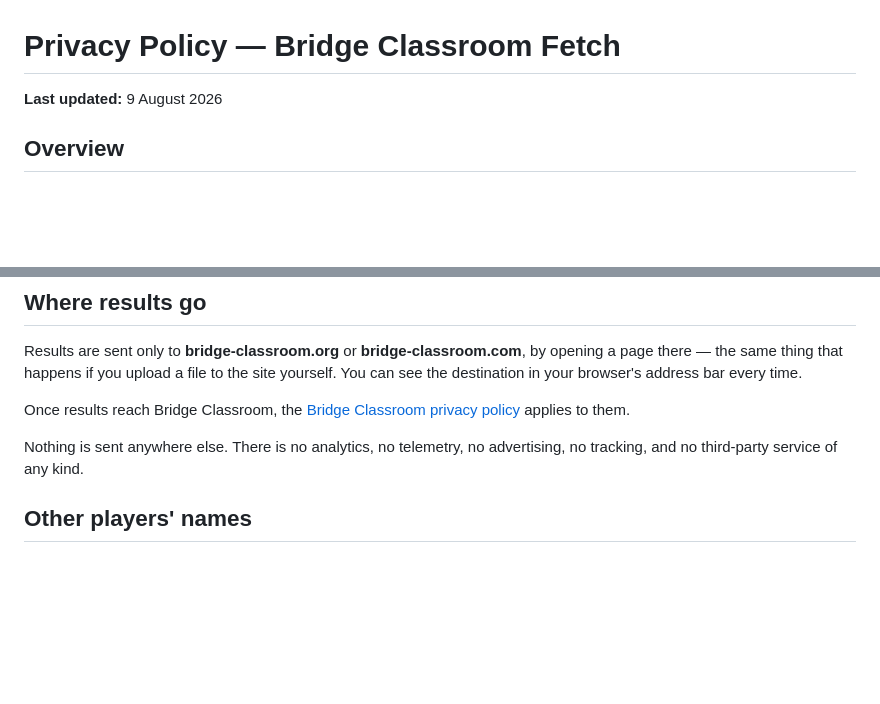
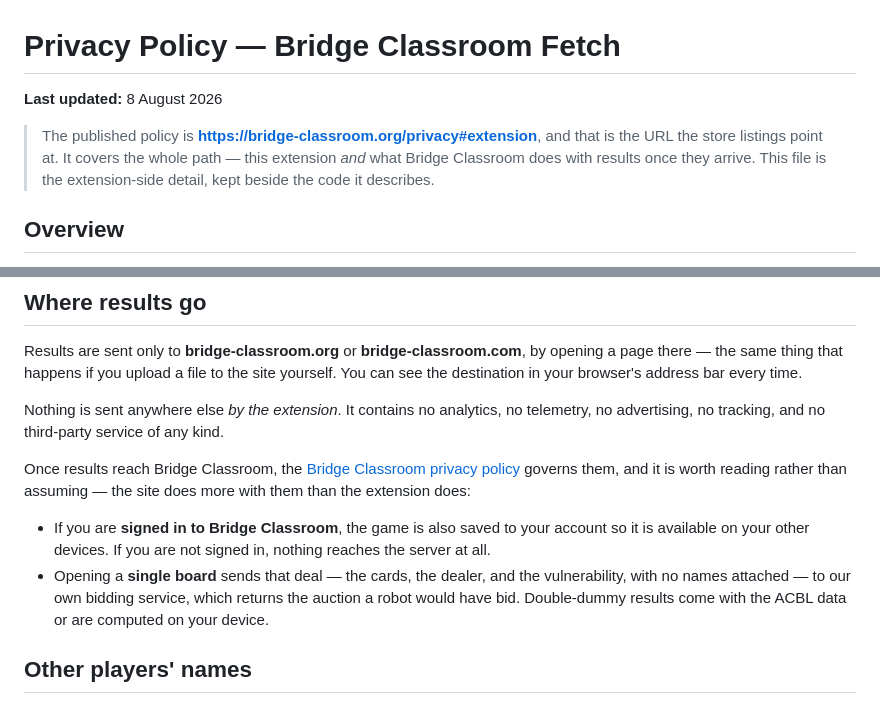
Before and after one commit to Rick-Wilson/acbl-live-fetch, a Markdown page: PRIVACY.md, 2 parts joined by grey strips. Drawn GitHub-style; blank space fills up the shorter version.

```diff
--- a/PRIVACY.md
+++ b/PRIVACY.md
@@ -1,6 +1,12 @@
 # Privacy Policy — Bridge Classroom Fetch
 
-**Last updated:** 9 August 2026
+**Last updated:** 8 August 2026
+
+> The published policy is
+> **<https://bridge-classroom.org/privacy#extension>**, and that is the URL the
+> store listings point at. It covers the whole path — this extension *and* what
+> Bridge Classroom does with results once they arrive. This file is the
+> extension-side detail, kept beside the code it describes.
 
 ## Overview
 
@@ -48,12 +54,21 @@ by opening a page there — the same thing that happens if you upload a file to
 the site yourself. You can see the destination in your browser's address bar
 every time.
 
+Nothing is sent anywhere else *by the extension*. It contains no analytics, no
+telemetry, no advertising, no tracking, and no third-party service of any kind.
+
 Once results reach Bridge Classroom, the
-[Bridge Classroom privacy policy](https://bridge-classroom.org/privacy)
-applies to them.
+[Bridge Classroom privacy policy](https://bridge-classroom.org/privacy#extension)
+governs them, and it is worth reading rather than assuming — the site does more
+with them than the extension does:
 
-Nothing is sent anywhere else. There is no analytics, no telemetry, no
-advertising, no tracking, and no third-party service of any kind.
+- If you are **signed in to Bridge Classroom**, the game is also saved to your
+  account so it is available on your other devices. If you are not signed in,
+  nothing reaches the server at all.
+- Opening a **single board** sends that deal — the cards, the dealer, and the
+  vulnerability, with no names attached — to our own bidding service, which
+  returns the auction a robot would have bid. Double-dummy results come with the
+  ACBL data or are computed on your device.
 
 ## Other players' names
 
```
Also changed, not shown: docs/store-review.md (+38 -33 lines).
